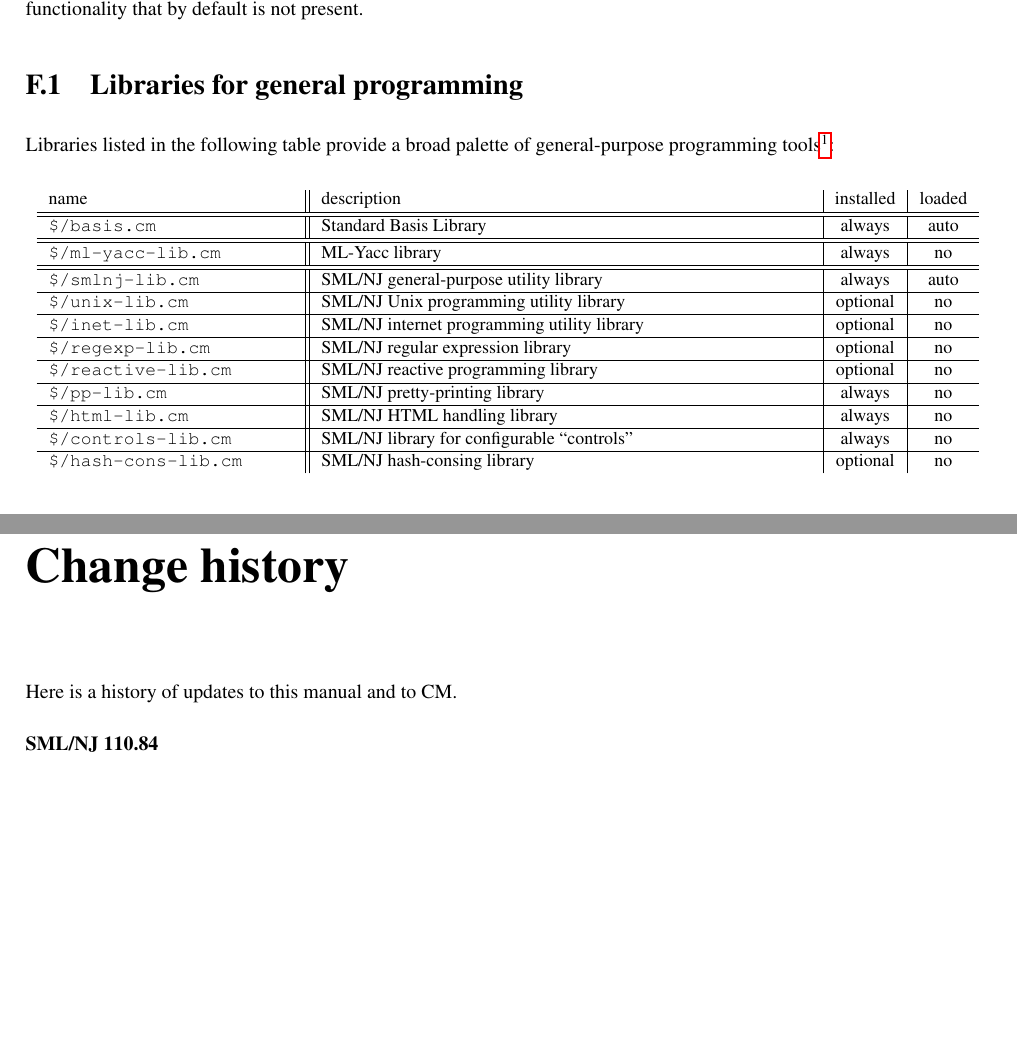
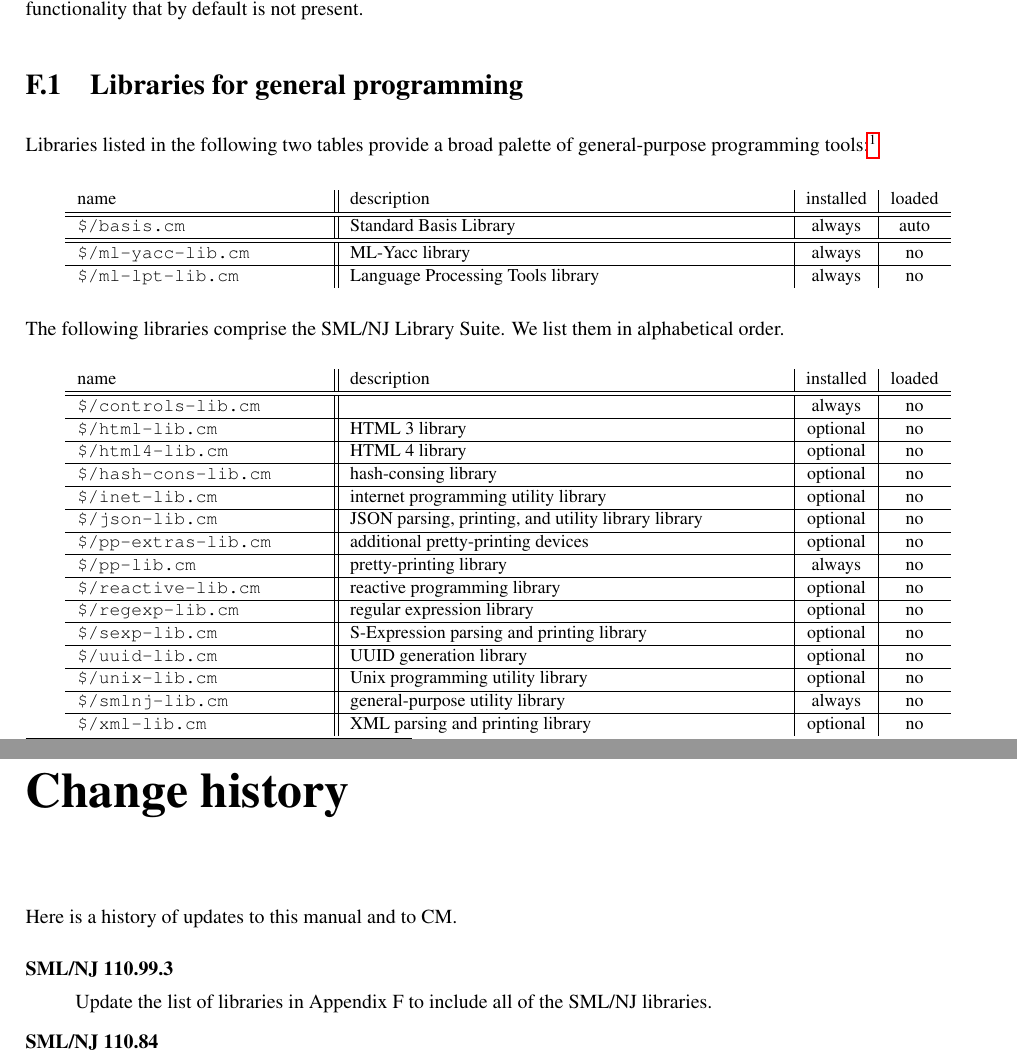
Before and after one commit to smlnj/legacy, a LaTeX thesis (base/cm/Doc/manual.tex, which reads base/cm/Doc/F-libraries.tex, base/cm/Doc/H-changes.tex): two parts of pages 70 and 76 of 76, joined at a grey line, cut so that both start at the same text, the shorter picture padded with empty space. Compiled offline with pdfLaTeX.

Commit message:
update CM manual with complete list of SML/NJ Libraries

```diff
--- a/base/cm/Doc/F-libraries.tex
+++ b/base/cm/Doc/F-libraries.tex
@@ -15,46 +15,66 @@
 
 \section{Libraries for general programming}
 
-Libraries listed in the following table provide a broad palette of
-general-purpose programming tools\footnote{Recall that anchored paths
-of the form {\tt \$$/x[/\cdots]$} act as an abbreviation for {\tt
-\$$x/x[/\cdots]$}.}:
+Libraries listed in the following two tables provide a broad palette of
+general-purpose programming tools:\footnote{
+  Recall that anchored paths of the form \texttt{\$$/x[/\cdots]$}
+  act as an abbreviation for \texttt{\$$x/x[/\cdots]$}.
+}
 
+\newcommand{\CMLIB}[1]{\texttt{\$/#1}}
 \begin{small}
 \begin{center}
-\begin{tabular}{p{1.7in}||p{3.4in}|c|c}
+\begin{tabular}{p{1.7in}||p{3.0in}|c|c}
 name & description & installed & loaded \\
 \hline\hline
-{\tt \$/basis.cm} & Standard Basis Library & always & auto \\
+\CMLIB{basis.cm} & Standard Basis Library & always & auto \\
 \hline\hline
-{\tt \$/ml-yacc-lib.cm} & ML-Yacc library & always & no \\
-\hline\hline
-{\tt \$/smlnj-lib.cm} & SML/NJ general-purpose utility library &
-always & auto \\
+\CMLIB{ml-yacc-lib.cm} & ML-Yacc library & always & no \\
 \hline
-{\tt \$/unix-lib.cm} & SML/NJ Unix programming utility library &
-optional & no \\
-\hline
-{\tt \$/inet-lib.cm} & SML/NJ internet programming utility library &
-optional & no \\
-\hline
-{\tt \$/regexp-lib.cm} & SML/NJ regular expression library & optional
-& no \\
-\hline
-{\tt \$/reactive-lib.cm} & SML/NJ reactive programming library &
-optional & no \\
-\hline
-{\tt \$/pp-lib.cm} & SML/NJ pretty-printing library & always & no \\
-\hline
-{\tt \$/html-lib.cm} & SML/NJ HTML handling library & always & no \\
-\hline
-{\tt \$/controls-lib.cm} & SML/NJ library for configurable
-``controls'' & always & no \\
-\hline
-{\tt \$/hash-cons-lib.cm} & SML/NJ hash-consing library & optional & no
+\CMLIB{ml-lpt-lib.cm} & Language Processing Tools library & always & no \\
 \end{tabular}
 \end{center}
 \end{small}
+
+The following libraries comprise the SML/NJ Library Suite.
+We list them in alphabetical order.
+\begin{small}
+\begin{center}
+\begin{tabular}{p{1.7in}||p{3.0in}|c|c}
+name & description & installed & loaded \\
+\hline\hline
+\CMLIB{controls-lib.cm} & & always & no \\
+\hline
+\CMLIB{html-lib.cm} & HTML 3 library & optional & no \\
+\hline
+\CMLIB{html4-lib.cm} & HTML 4 library & optional & no \\
+\hline
+\CMLIB{hash-cons-lib.cm} & hash-consing library & optional & no \\
+\hline
+\CMLIB{inet-lib.cm} & internet programming utility library & optional & no \\
+\hline
+\CMLIB{json-lib.cm} & JSON parsing, printing, and utility library library & optional & no \\
+\hline
+\CMLIB{pp-extras-lib.cm} & additional pretty-printing devices & optional & no \\
+\hline
+\CMLIB{pp-lib.cm} & pretty-printing library & always & no \\
+\hline
+\CMLIB{reactive-lib.cm} & reactive programming library & optional & no \\
+\hline
+\CMLIB{regexp-lib.cm} & regular expression library & optional & no \\
+\hline
+\CMLIB{sexp-lib.cm} & S-Expression parsing and printing library & optional & no \\
+\hline
+\CMLIB{uuid-lib.cm} & UUID generation library & optional & no \\
+\hline
+\CMLIB{unix-lib.cm} & Unix programming utility library & optional & no \\
+\hline
+\CMLIB{smlnj-lib.cm} & general-purpose utility library & always & no \\
+\hline
+\CMLIB{xml-lib.cm} & XML parsing and printing library & optional & no \\
+\end{tabular}%
+\end{center}%
+\end{small}%
 
 \section{Libraries for controlling SML/NJ's operation}
 
--- a/base/cm/Doc/H-changes.tex
+++ b/base/cm/Doc/H-changes.tex
@@ -5,6 +5,10 @@
 
 Here is a history of updates to this manual and to CM.
 \begin{description}
+  \item[SML/NJ 110.99.3]
+    \mbox{}\\[0.5em]
+    Update the list of libraries in Appendix~F to include all of the SML/NJ libraries.
+
   \item[SML/NJ 110.84]
     \mbox{}\\[0.5em]
     Added \lstinline@RENAME@ extension style for specifying the
--- a/base/cm/Doc/manual.tex
+++ b/base/cm/Doc/manual.tex
@@ -17,7 +17,7 @@
   \texttt{matthias\char`\_blume@mac.com}\\[0.5em]
   With edits by John Reppy\\
   \texttt{jhr@cs.chicago.edu}}
-\date{Revised: August 2018}
+\date{Revised: June 2022}
 
 \title{
   \textbf{CM}\\
```
